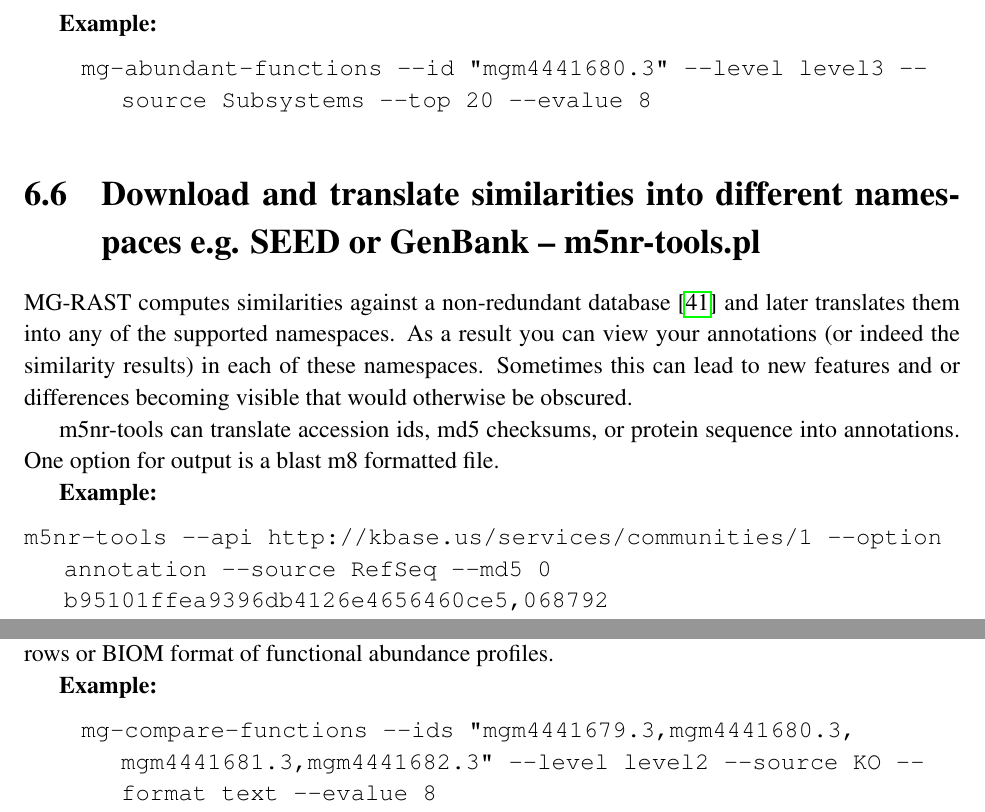
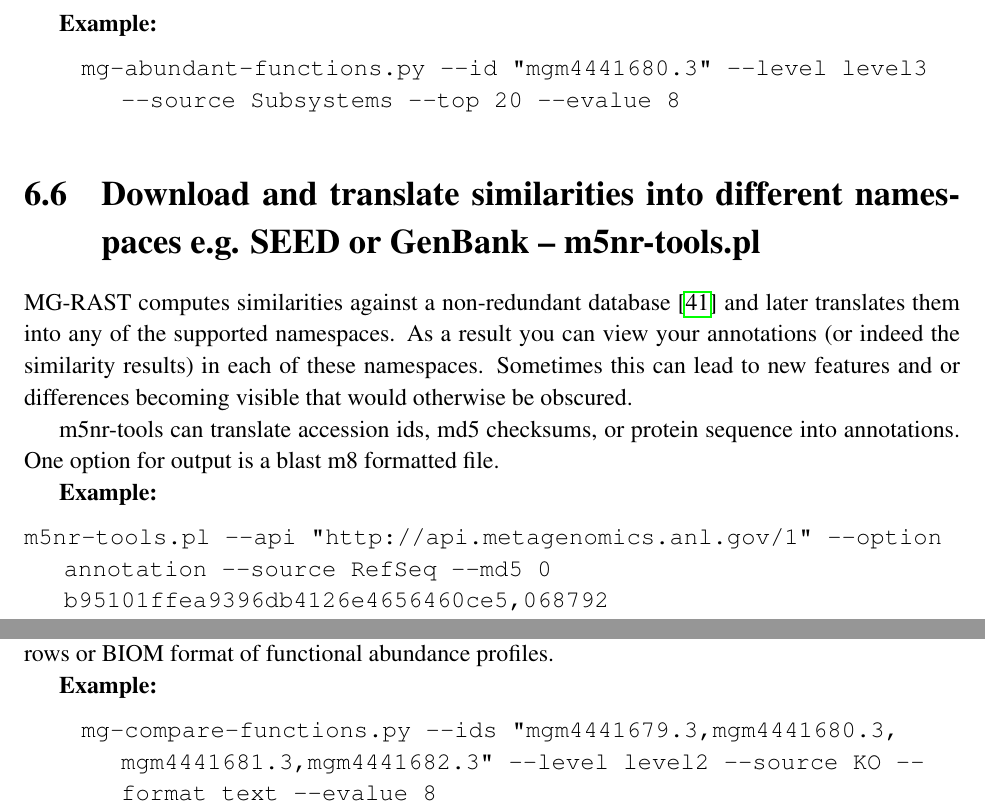
Before and after one commit to MG-RAST/tech-report, a LaTeX thesis (mg-rast-tech-report.tex, which reads mg-rast-api-examples.tex): two parts of page 106 of 144, joined at a grey line, cut so that both start at the same text. Compiled offline with pdfLaTeX.

Commit message:
example updates

```diff
--- a/mg-rast-api-examples.tex
+++ b/mg-rast-api-examples.tex
@@ -34,7 +35,7 @@
 \textbf{Example:}
 \begin{lstlisting}
 
-    mg-get-sequences-for-function --id "mgm4441680.3" --name "Central carbohydrate metabolism" --level level2 --source Subsystems --evalue 10
+    mg-get-sequences-for-function.py --id "mgm4441680.3" --name "Central carbohydrate metabolism" --level level2 --source Subsystems --evalue 10
 \end{lstlisting}
 % %%%%%%%%%%%%%%%%%%%%%%%%%%%%%%%
 \section{Download DNA sequences for a taxon or taxonomic group-- mg-get-sequences-for-taxon.py}
@@ -45,7 +46,7 @@
 
 \textbf{Example:}
 \begin{lstlisting}
-    mg-get-sequences-for-taxon --id "mgm4441680.3" --name Lachnospiraceae --level family --source RefSeq --evalue 8
+    mg-get-sequences-for-taxon.py --id "mgm4441680.3" --name Lachnospiraceae --level family --source RefSeq --evalue 8
 \end{lstlisting}
 % %%%%%%%%%%%%%%%%%%%%%%%%%%%%%%%
 \section{Download sequences annotated with function and taxonomy -- mg-get-annotation-set.py}
@@ -56,7 +57,7 @@
 
 \textbf{Example:}
 \begin{lstlisting}
-    mg-get-annotation-set --id "mgm4441680.3" --top 5 --level genus --source SEED
+    mg-get-annotation-set.py --id "mgm4441680.3" --top 5 --level genus --source SEED
 \end{lstlisting}
 % %%%%%%%%%%%%%%%%%%%%%%%%%%%%%%%
 
@@ -69,7 +70,7 @@
 
 \textbf{Example:}
 \begin{lstlisting}
-    mg-abundant-functions --id "mgm4441680.3" --level level3 --source Subsystems --top 20 --evalue 8
+    mg-abundant-functions.py --id "mgm4441680.3" --level level3 --source Subsystems --top 20 --evalue 8
 \end{lstlisting}
 % %%%%%%%%%%%%%%%%%%%%%%%%%%%%%%%
 \section{Download and translate similarities into different namespaces e.g. SEED or GenBank -- m5nr-tools.pl}
@@ -82,7 +83,7 @@
 
 \textbf{Example:}
 \begin{lstlisting}
-m5nr-tools --api http://kbase.us/services/communities/1 --option annotation --source RefSeq --md5 0b95101ffea9396db4126e4656460ce5,068792e95e38032059ba7d9c26c1be78,0b96c92ce600d8b2427eedbc221642f1
+m5nr-tools.pl --api "http://api.metagenomics.anl.gov/1" --option annotation --source RefSeq --md5 0b95101ffea9396db4126e4656460ce5,068792e95e38032059ba7d9c26c1be78,0b96c92ce600d8b2427eedbc221642f1
 \end{lstlisting}
 
 % %%%%%%%%%%%%%%%%%%%%%%%%%%%%%%%
@@ -93,5 +94,5 @@
 
 \textbf{Example:}
 \begin{lstlisting}
-    mg-compare-functions --ids "mgm4441679.3,mgm4441680.3,mgm4441681.3,mgm4441682.3" --level level2 --source KO --format text --evalue 8
+    mg-compare-functions.py --ids "mgm4441679.3,mgm4441680.3,mgm4441681.3,mgm4441682.3" --level level2 --source KO --format text --evalue 8
 \end{lstlisting}
```
Also changed, not shown: mg-rast-api-examples.tex (1 more changed lines).
